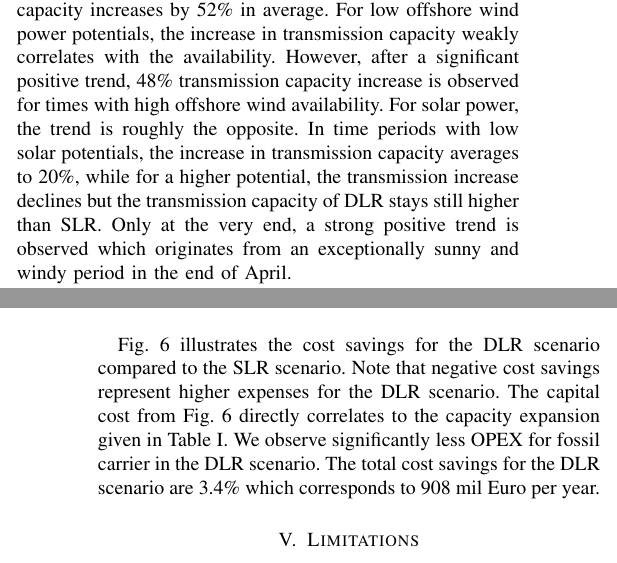
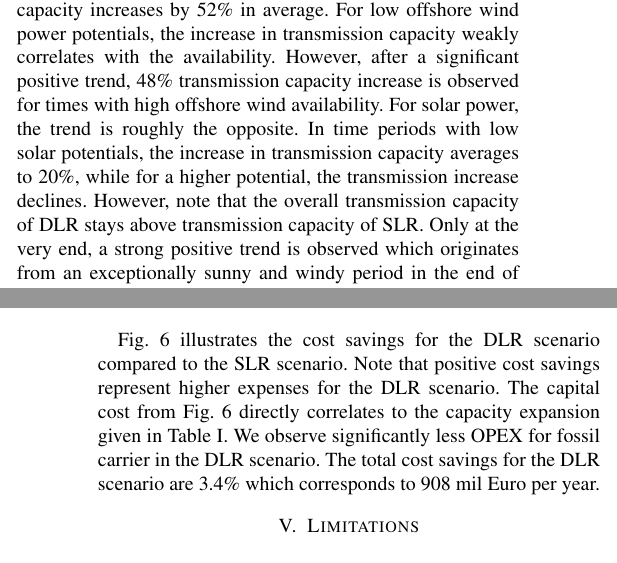
Before and after one commit to FabianHofmann/line-rating, a LaTeX paper (paper/main.tex): two parts of the columns of pages 3 and 5 of 7, joined at a grey line, cut so that both start at the same text. Compiled offline with pdfLaTeX.

Commit message:
update paper and cost_bar plot

```diff
--- a/paper/main.tex
+++ b/paper/main.tex
@@ -162,7 +162,7 @@ In particular, this accounts for short lines in the north and west of Germany.
     \label{fig:capacity-map-2019}
 \end{figure}
 
-In addition to location, it is of particular interest in what time periods the improvements occur. Fig.~\ref{fig:potential-correlation-2019} shows the total relative increase in transmission capacity as a function of the production relative to the installed capacity for solar, onshore and offshore wind separately. The lines represent the average when collecting the data points along the x-axis in groups of 30, with the shaded areas corresponding to the 95\% confidence intervals. The transmission capacity increase strongly correlates with the availability of onshore wind power in the system. In times when onshore wind power availability is at its maximum, i.e. close to 1, the transmission capacity increases by 52\% in average. For low offshore wind power potentials, the increase in transmission capacity weakly correlates with the availability. However, after a significant positive trend, 48\% transmission capacity increase is observed for times with high offshore wind availability. For solar power, the trend is roughly the opposite. In time periods with low solar potentials, the increase in transmission capacity averages to 20\%, while for a higher potential, the transmission increase declines but the transmission capacity of DLR stays still higher than SLR. Only at the very end, a strong positive trend is observed which originates from an exceptionally sunny and windy period in the end of April. %\todo[inline]{frame more positive, values are above 1 and solar mainly locally distributed.}
+In addition to location, it is of particular interest in what time periods the improvements occur. Fig.~\ref{fig:potential-correlation-2019} shows the total relative increase in transmission capacity as a function of the production relative to the installed capacity for solar, onshore and offshore wind separately. The lines represent the average when collecting the data points along the x-axis in groups of 30, with the shaded areas corresponding to the 95\% confidence intervals. The transmission capacity increase strongly correlates with the availability of onshore wind power in the system. In times when onshore wind power availability is at its maximum, i.e. close to 1, the transmission capacity increases by 52\% in average. For low offshore wind power potentials, the increase in transmission capacity weakly correlates with the availability. However, after a significant positive trend, 48\% transmission capacity increase is observed for times with high offshore wind availability. For solar power, the trend is roughly the opposite. In time periods with low solar potentials, the increase in transmission capacity averages to 20\%, while for a higher potential, the transmission increase declines. However, note  that the overall transmission capacity of DLR stays above transmission capacity of SLR. Only at the very end, a strong positive trend is observed which originates from an exceptionally sunny and windy period in the end of April. %\todo[inline]{frame more positive, values are above 1 and solar mainly locally distributed.}
 %
 \begin{figure}[htpb]
     \centering
@@ -212,7 +212,7 @@ As depicted in Fig.~\ref{fig:load-duration-2030}, transmission congestion is sig
     \label{fig:load-duration-2030}
 \end{figure}
 
-Fig.~\ref{fig:cost-bar-2030} illustrates the cost savings for the DLR scenario compared to the SLR scenario. Note that negative cost savings represent higher expenses for the DLR scenario. The capital cost from Fig.~\ref{fig:cost-bar-2030} directly correlates to the capacity expansion given in Table \ref{tab:installed capacity}. We observe significantly less OPEX for fossil carrier in the DLR scenario. The total cost savings for the DLR scenario are 3.4\% which corresponds to 908~mil~Euro per year. %\todo[inline]{more positive framing}
+Fig.~\ref{fig:cost-bar-2030} illustrates the cost savings for the DLR scenario compared to the SLR scenario. Note that positive cost savings represent higher expenses for the DLR scenario. The capital cost from Fig.~\ref{fig:cost-bar-2030} directly correlates to the capacity expansion given in Table \ref{tab:installed capacity}. We observe significantly less OPEX for fossil carrier in the DLR scenario. The total cost savings for the DLR scenario are 3.4\% which corresponds to 908~mil~Euro per year. %\todo[inline]{more positive framing}
 
 \begin{figure}[htpb]
     \centering
```
Also changed, not shown: configs/config.yaml (+2 -0 lines), 1 other file.
